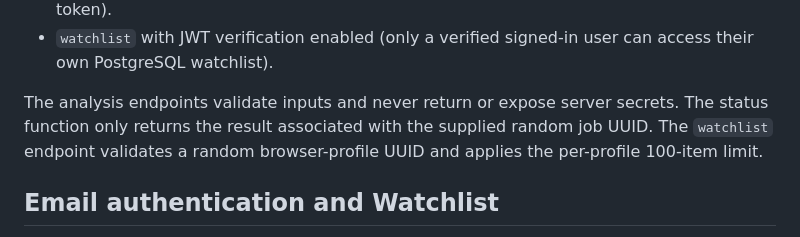
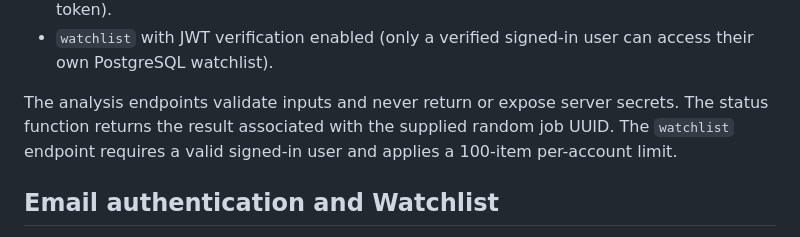
Before and after one commit to andygeng2023/Stock-Analyser, a Markdown page: supabase/README.md, the part around the change. GitHub-like rendering.

Commit message:
Correct watchlist endpoint documentation

```diff
--- a/supabase/README.md
+++ b/supabase/README.md
@@ -23,7 +23,7 @@ Deploy the functions:
 - `analysis-status` with JWT verification disabled (job UUID acts as an unguessable read token).
 - `watchlist` with JWT verification enabled (only a verified signed-in user can access their own PostgreSQL watchlist).
 
-The analysis endpoints validate inputs and never return or expose server secrets. The status function only returns the result associated with the supplied random job UUID. The `watchlist` endpoint validates a random browser-profile UUID and applies the per-profile 100-item limit.
+The analysis endpoints validate inputs and never return or expose server secrets. The status function returns the result associated with the supplied random job UUID. The `watchlist` endpoint requires a valid signed-in user and applies a 100-item per-account limit.
 
 ## Email authentication and Watchlist
 
```
